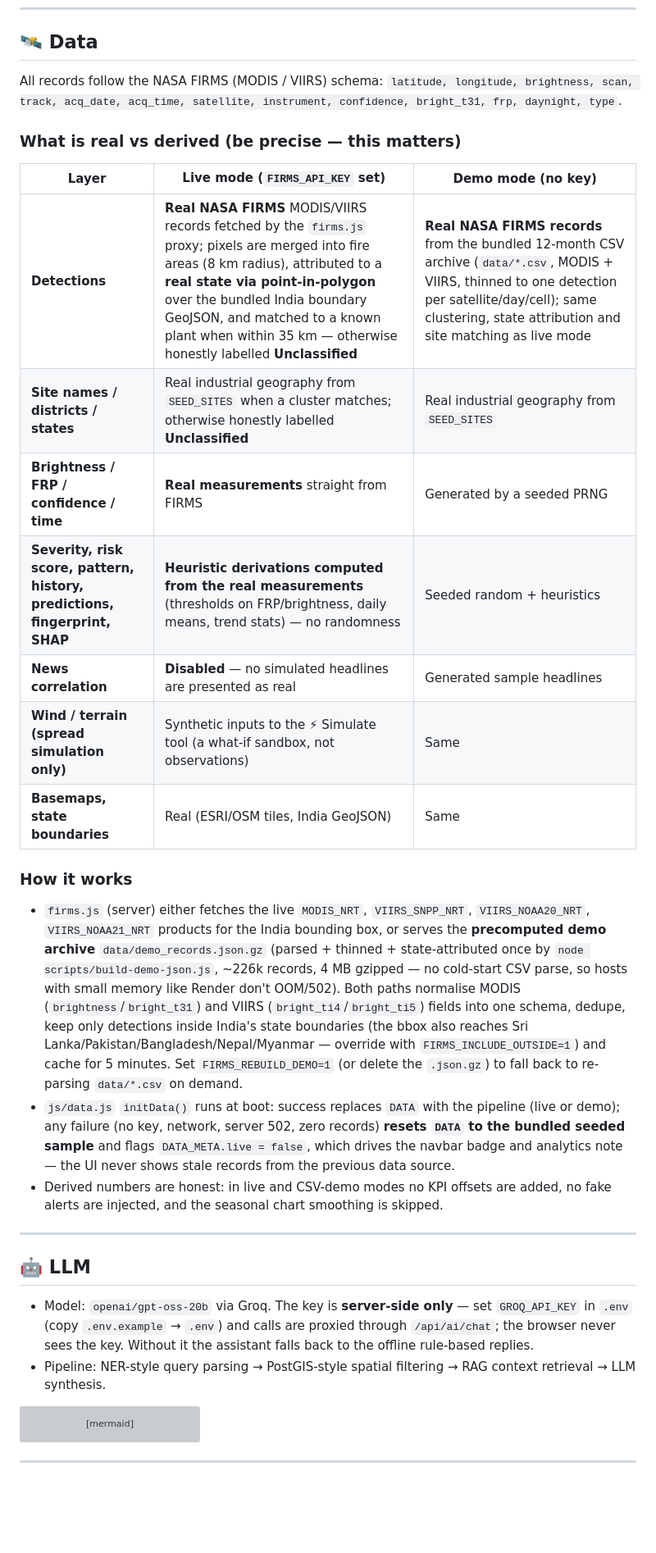
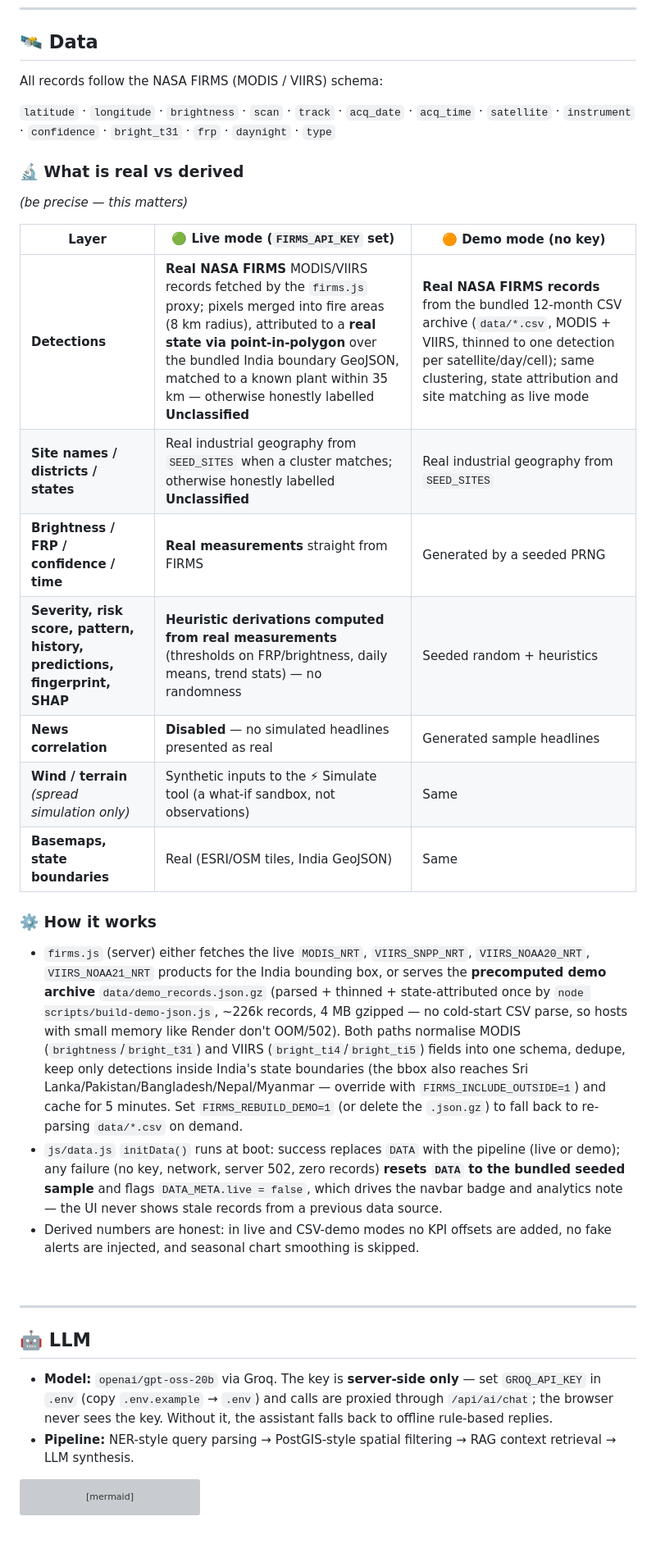
Before and after one commit to Swagat-1655/ThermalWatchAI, a Markdown page: README.md, the part around one of its changes. Shown at 82% size. GitHub-like rendering; blank space fills up the shorter version; grey boxes are pictures that could not be loaded.

````diff
--- a/README.md
+++ b/README.md
@@ -100,32 +162,37 @@ xychart-beta
 
 ## 🛰️ Data
 
-All records follow the NASA FIRMS (MODIS / VIIRS) schema: `latitude, longitude, brightness, scan, track, acq_date, acq_time, satellite, instrument, confidence, bright_t31, frp, daynight, type`.
+All records follow the NASA FIRMS (MODIS / VIIRS) schema:
 
-### What is real vs derived (be precise — this matters)
+`latitude` · `longitude` · `brightness` · `scan` · `track` · `acq_date` · `acq_time` · `satellite` · `instrument` · `confidence` · `bright_t31` · `frp` · `daynight` · `type`
 
-| Layer | Live mode (`FIRMS_API_KEY` set) | Demo mode (no key) |
+### 🔬 What is real vs derived
+*(be precise — this matters)*
+
+| Layer | 🟢 Live mode (`FIRMS_API_KEY` set) | 🟠 Demo mode (no key) |
 |---|---|---|
-| **Detections** | **Real NASA FIRMS** MODIS/VIIRS records fetched by the `firms.js` proxy; pixels are merged into fire areas (8 km radius), attributed to a **real state via point-in-polygon** over the bundled India boundary GeoJSON, and matched to a known plant when within 35 km — otherwise honestly labelled **Unclassified** | **Real NASA FIRMS records** from the bundled 12-month CSV archive (`data/*.csv`, MODIS + VIIRS, thinned to one detection per satellite/day/cell); same clustering, state attribution and site matching as live mode |
+| **Detections** | **Real NASA FIRMS** MODIS/VIIRS records fetched by the `firms.js` proxy; pixels merged into fire areas (8 km radius), attributed to a **real state via point-in-polygon** over the bundled India boundary GeoJSON, matched to a known plant within 35 km — otherwise honestly labelled **Unclassified** | **Real NASA FIRMS records** from the bundled 12-month CSV archive (`data/*.csv`, MODIS + VIIRS, thinned to one detection per satellite/day/cell); same clustering, state attribution and site matching as live mode |
 | **Site names / districts / states** | Real industrial geography from `SEED_SITES` when a cluster matches; otherwise honestly labelled **Unclassified** | Real industrial geography from `SEED_SITES` |
 | **Brightness / FRP / confidence / time** | **Real measurements** straight from FIRMS | Generated by a seeded PRNG |
-| **Severity, risk score, pattern, history, predictions, fingerprint, SHAP** | **Heuristic derivations computed from the real measurements** (thresholds on FRP/brightness, daily means, trend stats) — no randomness | Seeded random + heuristics |
-| **News correlation** | **Disabled** — no simulated headlines are presented as real | Generated sample headlines |
-| **Wind / terrain (spread simulation only)** | Synthetic inputs to the ⚡ Simulate tool (a what-if sandbox, not observations) | Same |
+| **Severity, risk score, pattern, history, predictions, fingerprint, SHAP** | **Heuristic derivations computed from real measurements** (thresholds on FRP/brightness, daily means, trend stats) — no randomness | Seeded random + heuristics |
+| **News correlation** | **Disabled** — no simulated headlines presented as real | Generated sample headlines |
+| **Wind / terrain** *(spread simulation only)* | Synthetic inputs to the ⚡ Simulate tool (a what-if sandbox, not observations) | Same |
 | **Basemaps, state boundaries** | Real (ESRI/OSM tiles, India GeoJSON) | Same |
 
-### How it works
+### ⚙️ How it works
 
 - `firms.js` (server) either fetches the live `MODIS_NRT`, `VIIRS_SNPP_NRT`, `VIIRS_NOAA20_NRT`, `VIIRS_NOAA21_NRT` products for the India bounding box, or serves the **precomputed demo archive** `data/demo_records.json.gz` (parsed + thinned + state-attributed once by `node scripts/build-demo-json.js`, ~226k records, 4 MB gzipped — no cold-start CSV parse, so hosts with small memory like Render don't OOM/502). Both paths normalise MODIS (`brightness`/`bright_t31`) and VIIRS (`bright_ti4`/`bright_ti5`) fields into one schema, dedupe, keep only detections inside India's state boundaries (the bbox also reaches Sri Lanka/Pakistan/Bangladesh/Nepal/Myanmar — override with `FIRMS_INCLUDE_OUTSIDE=1`) and cache for 5 minutes. Set `FIRMS_REBUILD_DEMO=1` (or delete the `.json.gz`) to fall back to re-parsing `data/*.csv` on demand.
-- `js/data.js` `initData()` runs at boot: success replaces `DATA` with the pipeline (live or demo); any failure (no key, network, server 502, zero records) **resets `DATA` to the bundled seeded sample** and flags `DATA_META.live = false`, which drives the navbar badge and analytics note — the UI never shows stale records from the previous data source.
-- Derived numbers are honest: in live and CSV-demo modes no KPI offsets are added, no fake alerts are injected, and the seasonal chart smoothing is skipped.
+- `js/data.js` `initData()` runs at boot: success replaces `DATA` with the pipeline (live or demo); any failure (no key, network, server 502, zero records) **resets `DATA` to the bundled seeded sample** and flags `DATA_META.live = false`, which drives the navbar badge and analytics note — the UI never shows stale records from a previous data source.
+- Derived numbers are honest: in live and CSV-demo modes no KPI offsets are added, no fake alerts are injected, and seasonal chart smoothing is skipped.
+
+<br>
 
 ---
 
 ## 🤖 LLM
 
-- Model: `openai/gpt-oss-20b` via Groq. The key is **server-side only** — set `GROQ_API_KEY` in `.env` (copy `.env.example` → `.env`) and calls are proxied through `/api/ai/chat`; the browser never sees the key. Without it the assistant falls back to the offline rule-based replies.
-- Pipeline: NER-style query parsing → PostGIS-style spatial filtering → RAG context retrieval → LLM synthesis.
+- **Model:** `openai/gpt-oss-20b` via Groq. The key is **server-side only** — set `GROQ_API_KEY` in `.env` (copy `.env.example` → `.env`) and calls are proxied through `/api/ai/chat`; the browser never sees the key. Without it, the assistant falls back to offline rule-based replies.
+- **Pipeline:** NER-style query parsing → PostGIS-style spatial filtering → RAG context retrieval → LLM synthesis.
 
 ```mermaid
 flowchart LR
````
Also changed, not shown: other parts of README.md (+122 -30 lines).
